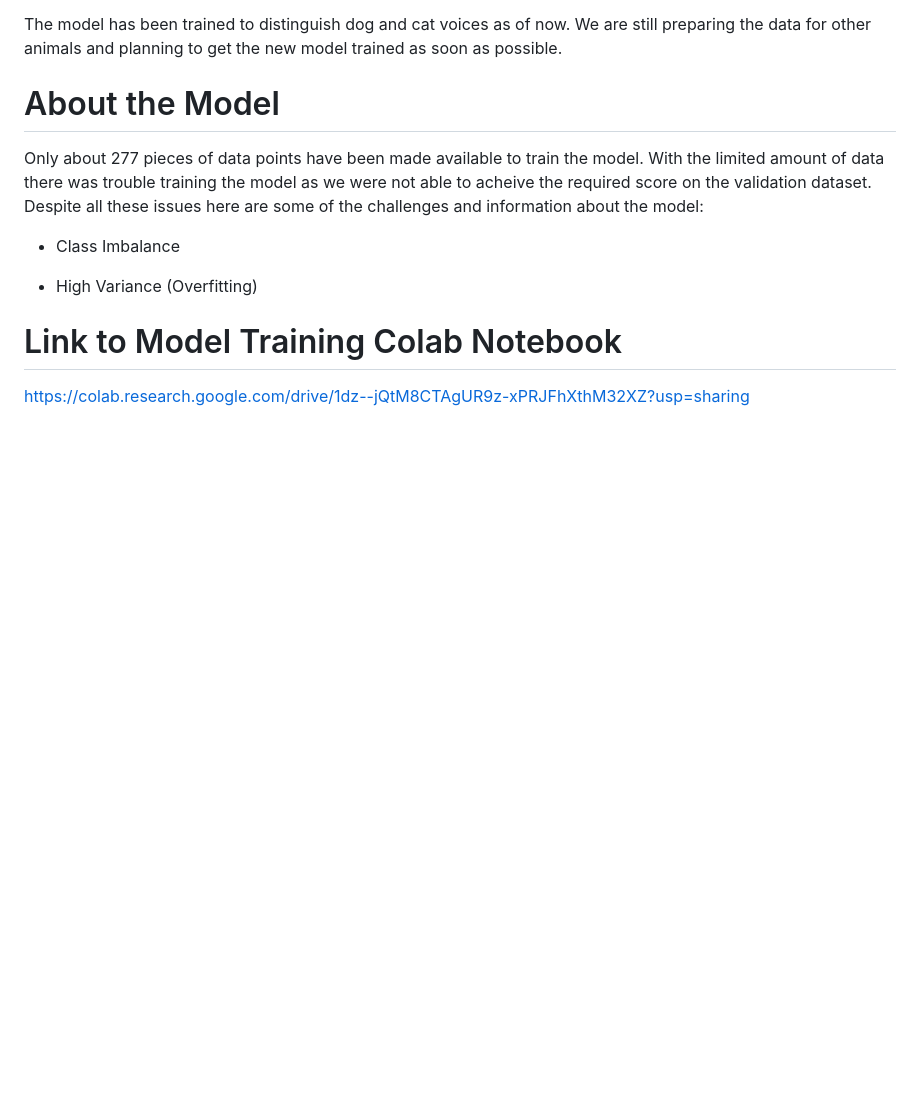
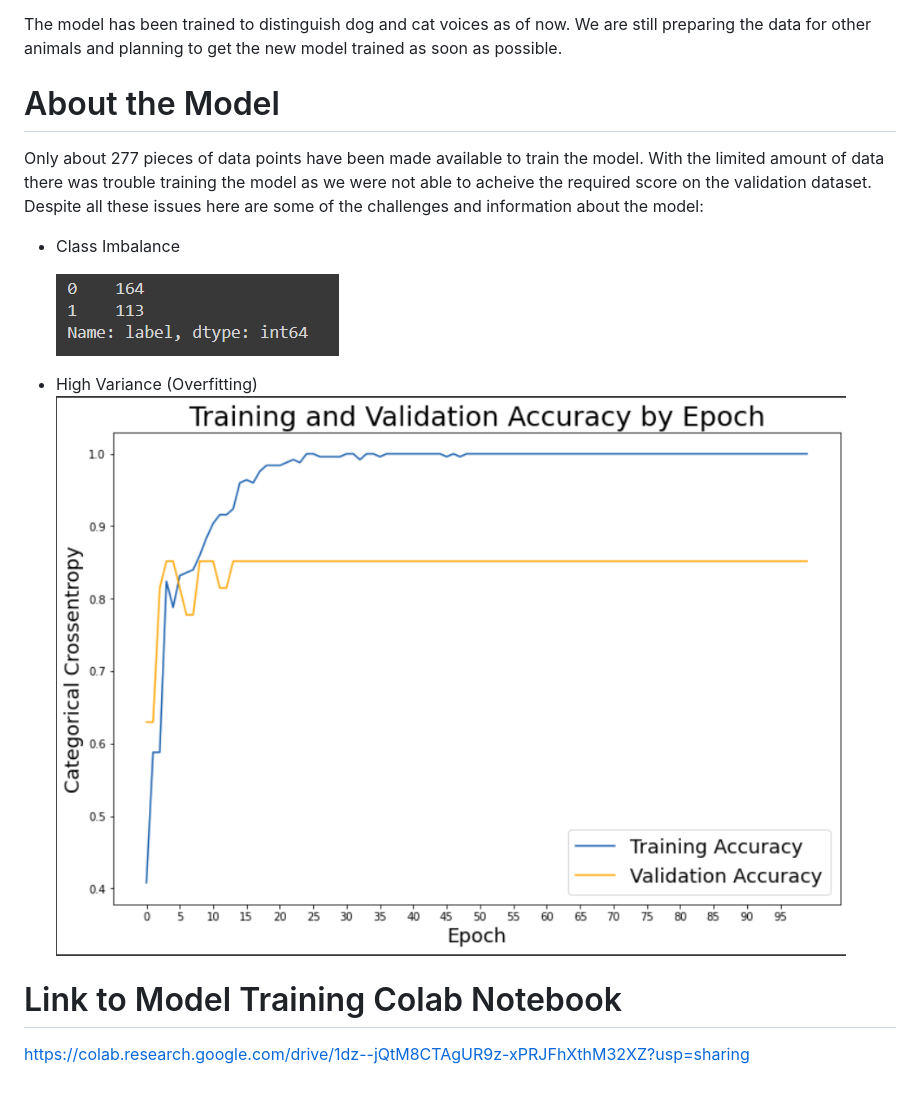
Before and after one commit to Namratha2301/dogcat, a Markdown page: README.md, the part around the change. GitHub-like rendering; pictures changed too: imgs/classimbalance.png (added), imgs/overfitting.png (added); blank space fills up the shorter version.

```diff
--- a/README.md
+++ b/README.md
@@ -12,8 +12,10 @@ Only about 277 pieces of data points have been made available to train the model
 
 - Class Imbalance
 
+  <img src="./imgs/classimbalance.png" alt="">
+
 - High Variance (Overfitting)
-
+  <img src="./imgs/overfitting.png" alt="">
 
 
 # Link to Model Training Colab Notebook
```
